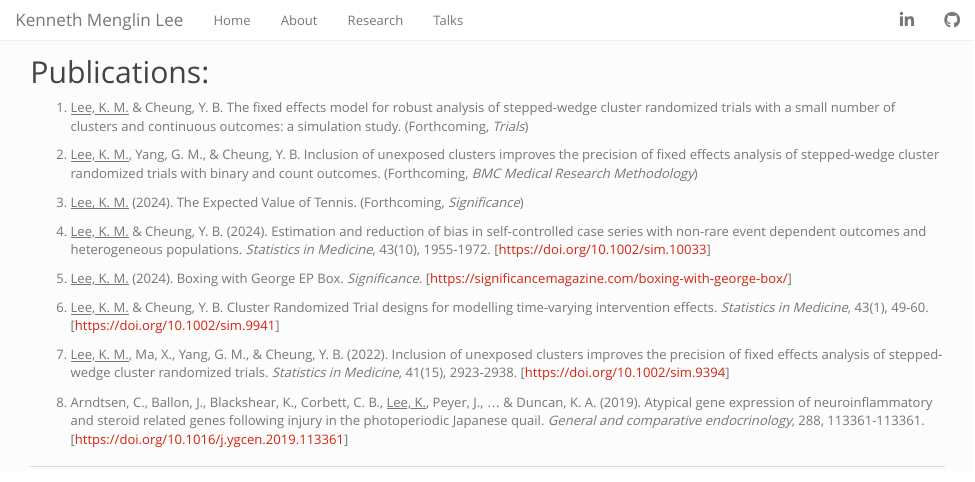
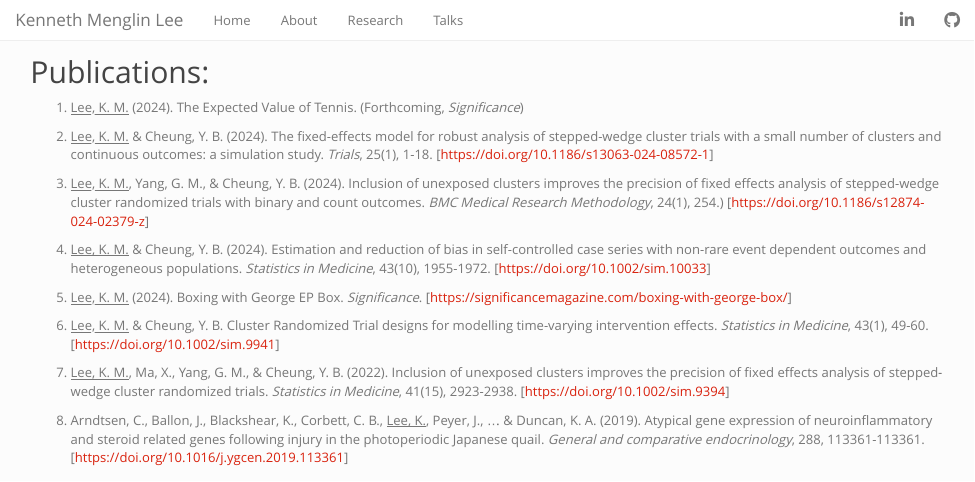
Before and after one commit to kennethmenglinlee/Personal-Website, an R Markdown document (research.Rmd): the page in a window 1100 px wide, from its top. Rendered offline with R 4.5, knitr and Pandoc, with nearby package versions.

Commit message:
Updated some references for new publications & CV

```diff
--- a/research.Rmd
+++ b/research.Rmd
@@ -12,11 +12,11 @@ close(CON)
 
 ## Publications:
 <ol>
-<li class="list"><u>Lee, K. M.</u> & Cheung, Y. B. The fixed effects model for robust analysis of stepped-wedge cluster randomized trials with a small number of clusters and continuous outcomes: a simulation study. (Forthcoming, <i>Trials</i>)</li>
+<li class="list"><u>Lee, K. M.</u> (2024). The Expected Value of Tennis. (Forthcoming, <i>Significance</i>)</li>
 
-<li class="list"><u>Lee, K. M.</u>, Yang, G. M., & Cheung, Y. B. Inclusion of unexposed clusters improves the precision of fixed effects analysis of stepped‐wedge cluster randomized trials with binary and count outcomes. (Forthcoming, <i>BMC Medical Research Methodology</i>)</li>
+<li class="list"><u>Lee, K. M.</u> & Cheung, Y. B. (2024). The fixed-effects model for robust analysis of stepped-wedge cluster trials with a small number of clusters and continuous outcomes: a simulation study. <i>Trials</i>, 25(1), 1-18. [https://doi.org/10.1186/s13063-024-08572-1]</li>
 
-<li class="list"><u>Lee, K. M.</u> (2024). The Expected Value of Tennis. (Forthcoming, <i>Significance</i>)</li>
+<li class="list"><u>Lee, K. M.</u>, Yang, G. M., & Cheung, Y. B. (2024). Inclusion of unexposed clusters improves the precision of fixed effects analysis of stepped-wedge cluster randomized trials with binary and count outcomes. <i>BMC Medical Research Methodology</i>, 24(1), 254.</i>) [https://doi.org/10.1186/s12874-024-02379-z]</li>
 
 <li class="list"><u>Lee, K. M.</u> & Cheung, Y. B. (2024). Estimation and reduction of bias in self-controlled case series with non-rare event dependent outcomes and heterogeneous populations. <i>Statistics in Medicine</i>, 43(10), 1955-1972. [https://doi.org/10.1002/sim.10033]</li>
 
```
Also changed, not shown: files/cv/Kenneth Lee CV.pdf, 7 other files.
